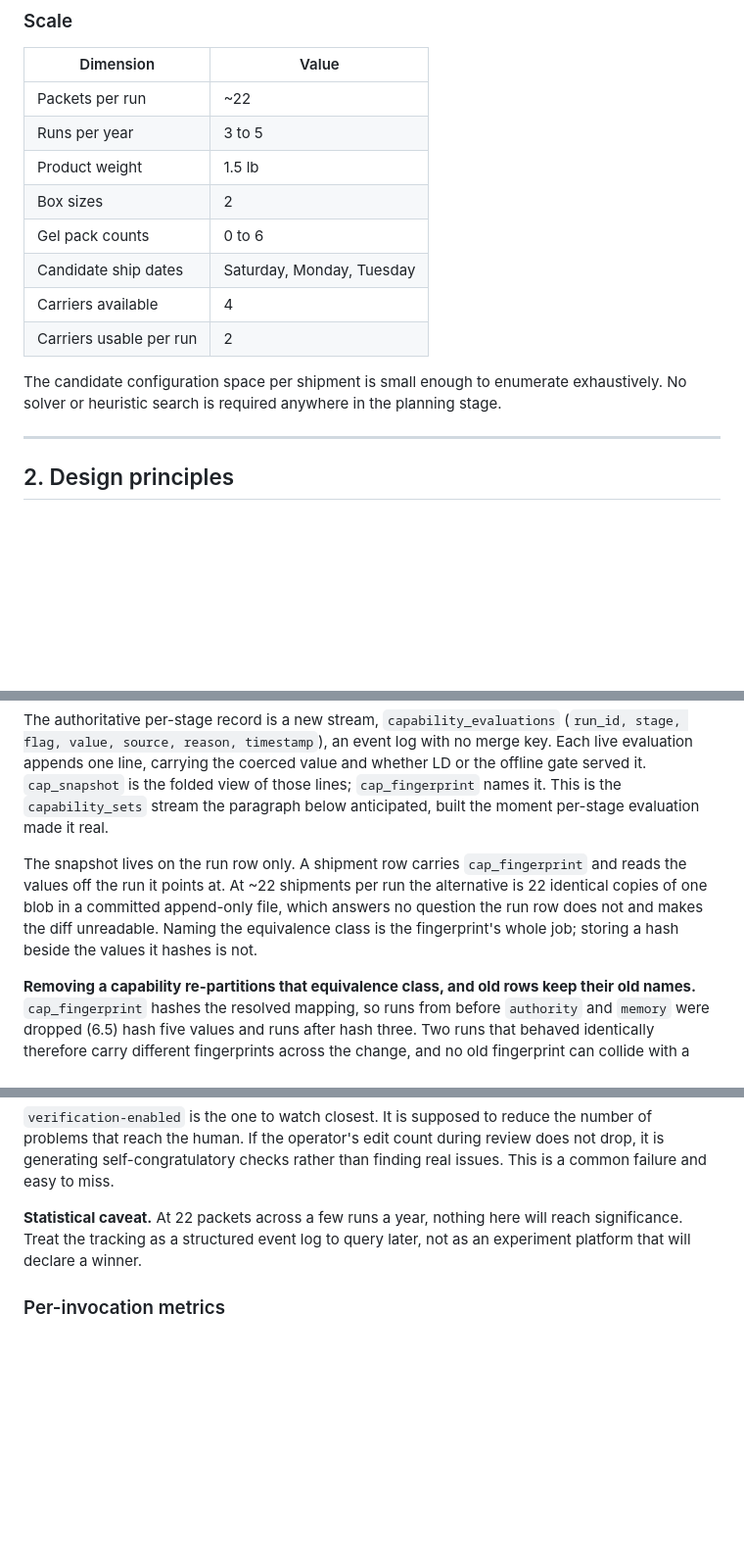
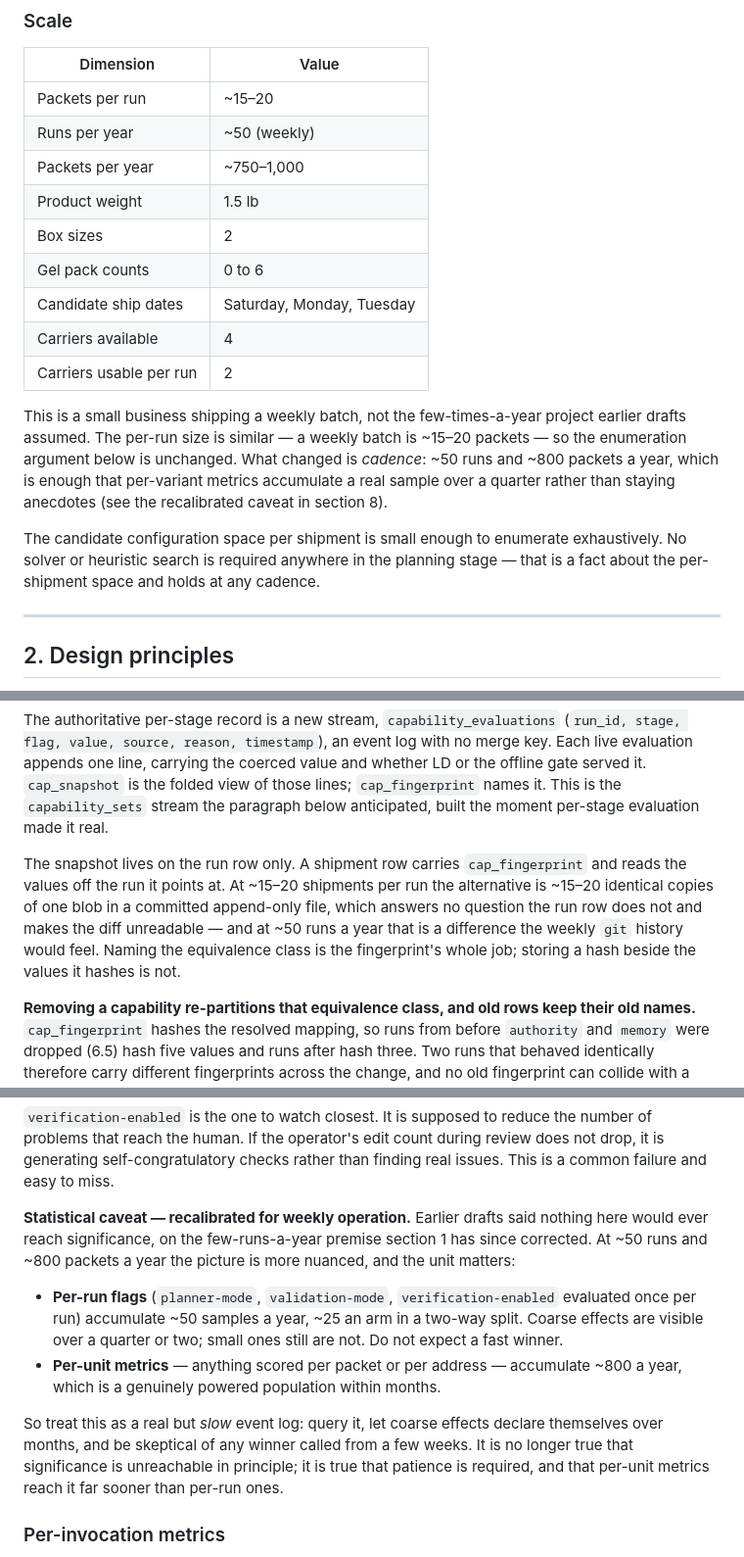
Before and after one commit to jeremy-m-mcgee/bbq-shipment-agent, a Markdown page: docs/design.md, 3 parts joined by grey strips. Shown at 98% size. GitHub-like rendering; blank space fills up the shorter version.

```diff
--- a/docs/design.md
+++ b/docs/design.md
@@ -18,8 +18,9 @@ The system is not an agent that acts on the world unattended. It is a determinis
 
 | Dimension | Value |
 |---|---|
-| Packets per run | ~22 |
-| Runs per year | 3 to 5 |
+| Packets per run | ~15–20 |
+| Runs per year | ~50 (weekly) |
+| Packets per year | ~750–1,000 |
 | Product weight | 1.5 lb |
 | Box sizes | 2 |
 | Gel pack counts | 0 to 6 |
@@ -27,7 +28,9 @@ The system is not an agent that acts on the world unattended. It is a determinis
 | Carriers available | 4 |
 | Carriers usable per run | 2 |
 
-The candidate configuration space per shipment is small enough to enumerate exhaustively. No solver or heuristic search is required anywhere in the planning stage.
+This is a small business shipping a weekly batch, not the few-times-a-year project earlier drafts assumed. The per-run size is similar — a weekly batch is ~15–20 packets — so the enumeration argument below is unchanged. What changed is *cadence*: ~50 runs and ~800 packets a year, which is enough that per-variant metrics accumulate a real sample over a quarter rather than staying anecdotes (see the recalibrated caveat in section 8).
+
+The candidate configuration space per shipment is small enough to enumerate exhaustively. No solver or heuristic search is required anywhere in the planning stage — that is a fact about the per-shipment space and holds at any cadence.
 
 ---
 
@@ -538,11 +541,12 @@ the paragraph below anticipated, built the moment per-stage evaluation made it
 real.
 
 The snapshot lives on the run row only. A shipment row carries
-`cap_fingerprint` and reads the values off the run it points at. At ~22
-shipments per run the alternative is 22 identical copies of one blob in a
+`cap_fingerprint` and reads the values off the run it points at. At ~15–20
+shipments per run the alternative is ~15–20 identical copies of one blob in a
 committed append-only file, which answers no question the run row does not and
-makes the diff unreadable. Naming the equivalence class is the fingerprint's
-whole job; storing a hash beside the values it hashes is not.
+makes the diff unreadable — and at ~50 runs a year that is a difference the
+weekly `git` history would feel. Naming the equivalence class is the
+fingerprint's whole job; storing a hash beside the values it hashes is not.
 
 **Removing a capability re-partitions that equivalence class, and old rows
 keep their old names.** `cap_fingerprint` hashes the resolved mapping, so runs
@@ -633,7 +637,12 @@ Two rows are gone, and the way they went is the rule working rather than failing
 
 `verification-enabled` is the one to watch closest. It is supposed to reduce the number of problems that reach the human. If the operator's edit count during review does not drop, it is generating self-congratulatory checks rather than finding real issues. This is a common failure and easy to miss.
 
-**Statistical caveat.** At 22 packets across a few runs a year, nothing here will reach significance. Treat the tracking as a structured event log to query later, not as an experiment platform that will declare a winner.
+**Statistical caveat — recalibrated for weekly operation.** Earlier drafts said nothing here would ever reach significance, on the few-runs-a-year premise section 1 has since corrected. At ~50 runs and ~800 packets a year the picture is more nuanced, and the unit matters:
+
+- **Per-run flags** (`planner-mode`, `validation-mode`, `verification-enabled` evaluated once per run) accumulate ~50 samples a year, ~25 an arm in a two-way split. Coarse effects are visible over a quarter or two; small ones still are not. Do not expect a fast winner.
+- **Per-unit metrics** — anything scored per packet or per address — accumulate ~800 a year, which is a genuinely powered population within months.
+
+So treat this as a real but *slow* event log: query it, let coarse effects declare themselves over months, and be skeptical of any winner called from a few weeks. It is no longer true that significance is unreachable in principle; it is true that patience is required, and that per-unit metrics reach it far sooner than per-run ones.
 
 ### Per-invocation metrics
 
```
Also changed, not shown: other parts of docs/design.md (+14 -10 lines).
